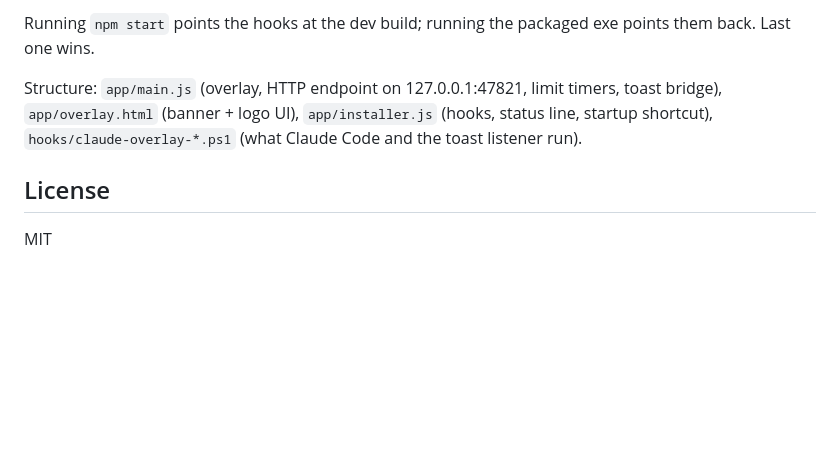
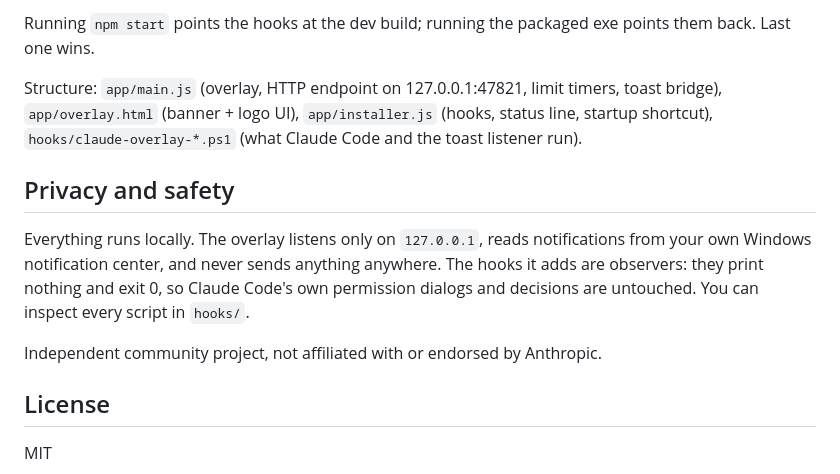
Before and after one commit to goktugzaaa/claude-overlay, a Markdown page: README.md, the part around one of its changes. GitHub-like rendering; blank space fills up the shorter version.

Commit message:
README: badges, privacy note, disclaimer
Co-Authored-By: Claude Fable 5.1 <noreply@anthropic.com>

```diff
--- a/README.md
+++ b/README.md
@@ -75,6 +80,12 @@ Running `npm start` points the hooks at the dev build; running the packaged exe
 
 Structure: `app/main.js` (overlay, HTTP endpoint on 127.0.0.1:47821, limit timers, toast bridge), `app/overlay.html` (banner + logo UI), `app/installer.js` (hooks, status line, startup shortcut), `hooks/claude-overlay-*.ps1` (what Claude Code and the toast listener run).
 
+## Privacy and safety
+
+Everything runs locally. The overlay listens only on `127.0.0.1`, reads notifications from your own Windows notification center, and never sends anything anywhere. The hooks it adds are observers: they print nothing and exit 0, so Claude Code's own permission dialogs and decisions are untouched. You can inspect every script in `hooks/`.
+
+Independent community project, not affiliated with or endorsed by Anthropic.
+
 ## License
 
 MIT
```
Also changed, not shown: other parts of README.md (+5 -0 lines).
